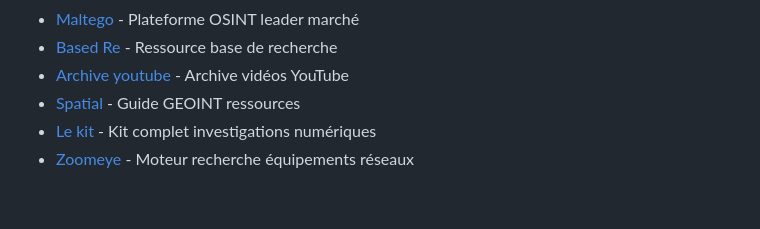
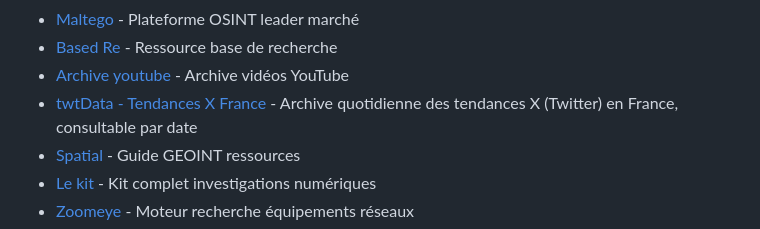
Before and after one commit to Anadema/OSINT-HUB-FR, a Markdown page: README.md, the part around the change. Drawn GitHub-style; blank space fills up the shorter version.

Commit message:
Add twtData France X trends archive to Tools
Disclosure: I work on twtData (twtdata.com). This adds one line to Tools: a free daily archive of X (Twitter) trends in France, browsable by date (e.g. /twitter-trends/france/06-01-2023/). Happy to change the wording or section.

```diff
--- a/README.md
+++ b/README.md
@@ -165,6 +165,7 @@
 - [Maltego](https://www.maltego.com/) - Plateforme OSINT leader marché
 - [Based Re](https://bf.based.re/) - Ressource base de recherche
 - [Archive youtube](https://preservetube.com/) - Archive vidéos YouTube
+- [twtData - Tendances X France](https://twtdata.com/twitter-trends/france/) - Archive quotidienne des tendances X (Twitter) en France, consultable par date
 - [Spatial](https://knowlesys.com/en/articles/focus/geospatial_intelligence/geospatial_open_source_intelligence_investigation_tools.html) - Guide GEOINT ressources
 - [Le kit](https://kit.exposingtheinvisible.org/fr/thekit.html) - Kit complet investigations numériques
 - [Zoomeye](https://www.zoomeye.ai/) - Moteur recherche équipements réseaux
```
